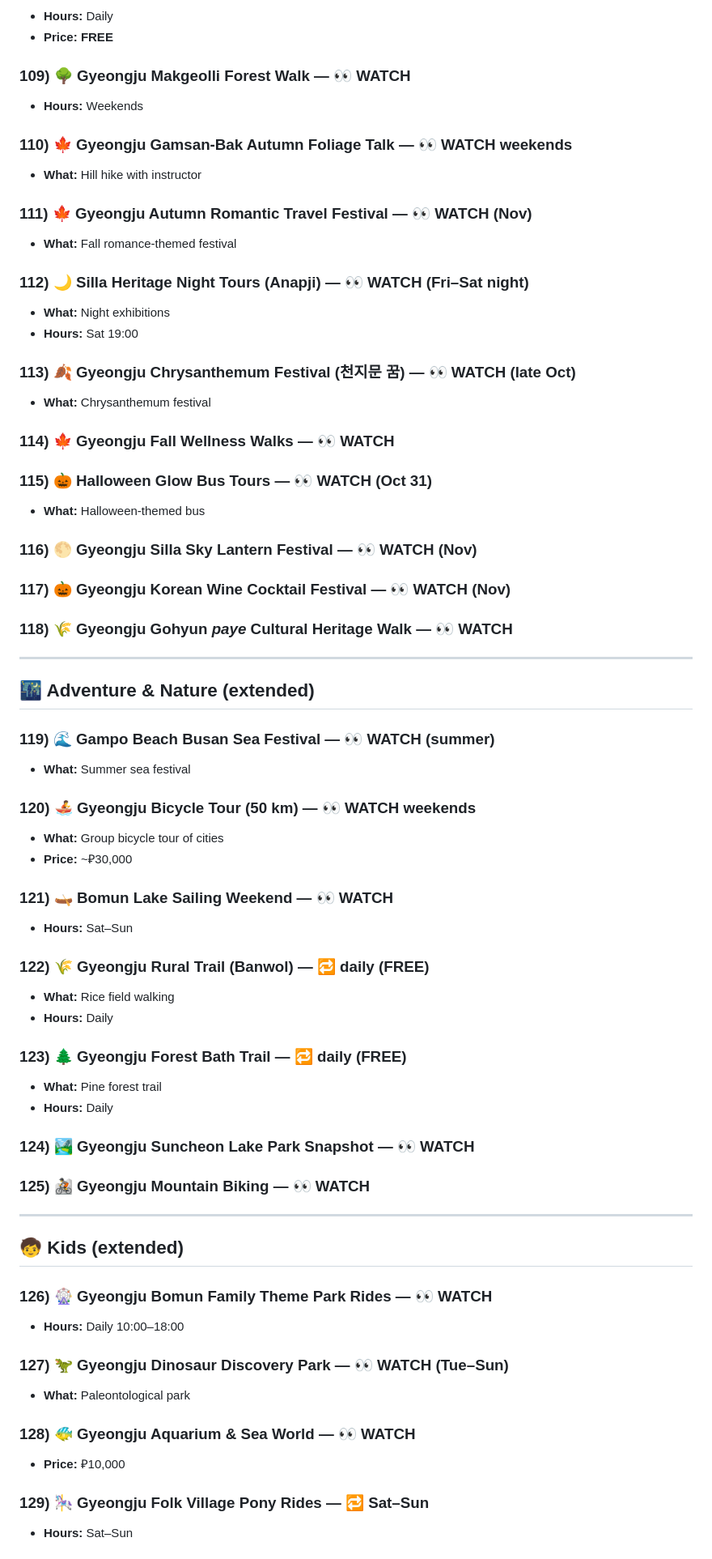
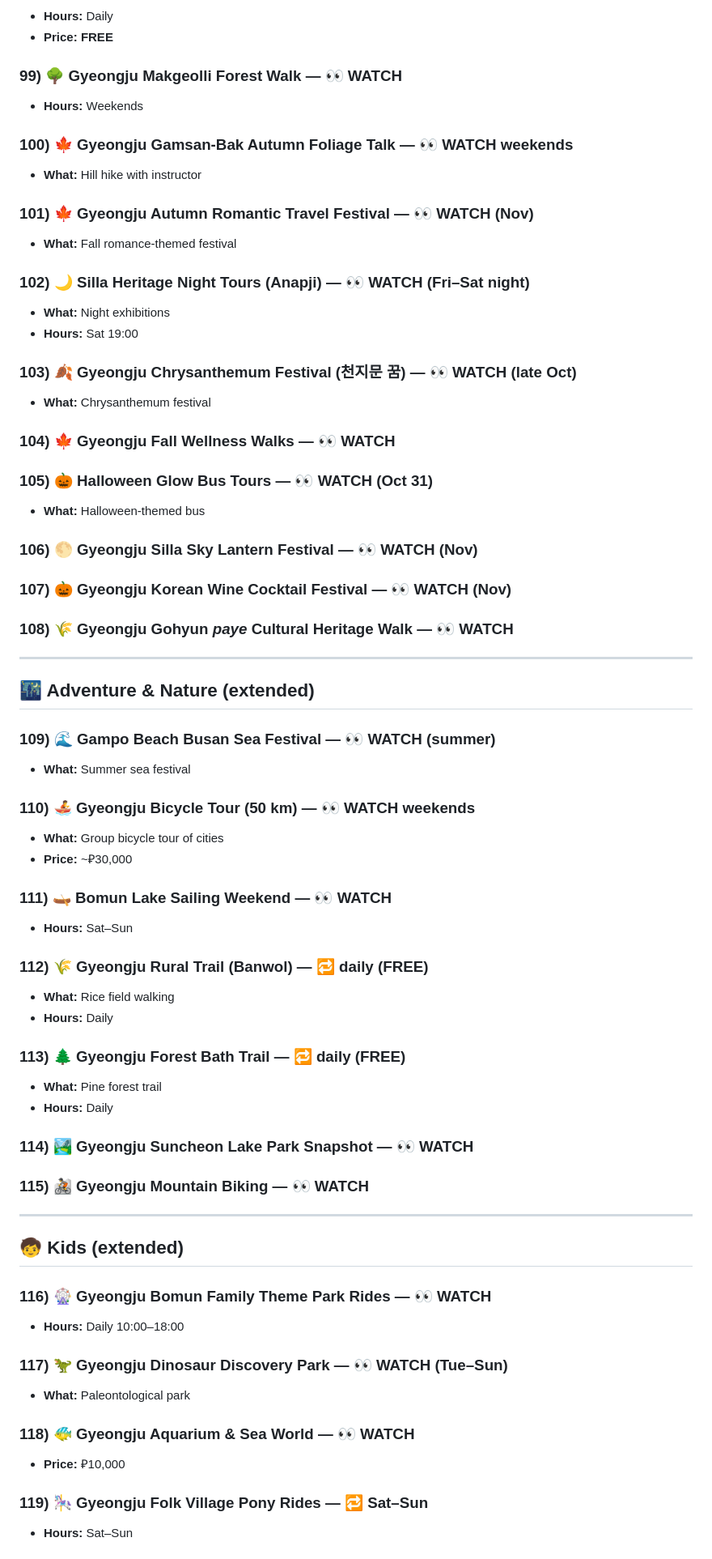
Before and after one commit to karagemop466-tech/KoreaFun, a Markdown page: gyeongju.md, the part around one of its changes. Shown at 81% size. GitHub-like rendering.

```diff
--- a/gyeongju.md
+++ b/gyeongju.md
@@ -534,72 +534,72 @@
 - **Hours:** Daily
 - **Price:** **FREE**
 
-### 109) 🌳 **Gyeongju Makgeolli Forest Walk — 👀 WATCH**
+### 99) 🌳 **Gyeongju Makgeolli Forest Walk — 👀 WATCH**
 - **Hours:** Weekends
 
-### 110) 🍁 **Gyeongju Gamsan-Bak Autumn Foliage Talk — 👀 WATCH weekends**
+### 100) 🍁 **Gyeongju Gamsan-Bak Autumn Foliage Talk — 👀 WATCH weekends**
 - **What:** Hill hike with instructor
 
-### 111) 🍁 **Gyeongju Autumn Romantic Travel Festival — 👀 WATCH (Nov)**
+### 101) 🍁 **Gyeongju Autumn Romantic Travel Festival — 👀 WATCH (Nov)**
 - **What:** Fall romance-themed festival
 
-### 112) 🌙 **Silla Heritage Night Tours (Anapji) — 👀 WATCH (Fri–Sat night)**
+### 102) 🌙 **Silla Heritage Night Tours (Anapji) — 👀 WATCH (Fri–Sat night)**
 - **What:** Night exhibitions
 - **Hours:** Sat 19:00
 
-### 113) 🍂 **Gyeongju Chrysanthemum Festival (천지문 꿈) — 👀 WATCH (late Oct)**
+### 103) 🍂 **Gyeongju Chrysanthemum Festival (천지문 꿈) — 👀 WATCH (late Oct)**
 - **What:** Chrysanthemum festival
 
-### 114) 🍁 **Gyeongju Fall Wellness Walks — 👀 WATCH**
+### 104) 🍁 **Gyeongju Fall Wellness Walks — 👀 WATCH**
 
-### 115) 🎃 **Halloween Glow Bus Tours — 👀 WATCH (Oct 31)**
+### 105) 🎃 **Halloween Glow Bus Tours — 👀 WATCH (Oct 31)**
 - **What:** Halloween-themed bus
 
-### 116) 🌕 **Gyeongju Silla Sky Lantern Festival — 👀 WATCH (Nov)**
+### 106) 🌕 **Gyeongju Silla Sky Lantern Festival — 👀 WATCH (Nov)**
 
-### 117) 🎃 **Gyeongju Korean Wine Cocktail Festival — 👀 WATCH (Nov)**
+### 107) 🎃 **Gyeongju Korean Wine Cocktail Festival — 👀 WATCH (Nov)**
 
-### 118) 🌾 **Gyeongju Gohyun *paye* Cultural Heritage Walk — 👀 WATCH**
+### 108) 🌾 **Gyeongju Gohyun *paye* Cultural Heritage Walk — 👀 WATCH**
 
 ---
 
 ## 🌃 Adventure & Nature (extended)
 
-### 119) 🌊 **Gampo Beach Busan Sea Festival — 👀 WATCH (summer)**
+### 109) 🌊 **Gampo Beach Busan Sea Festival — 👀 WATCH (summer)**
 - **What:** Summer sea festival
 
-### 120) 🚣 **Gyeongju Bicycle Tour (50 km) — 👀 WATCH weekends**
+### 110) 🚣 **Gyeongju Bicycle Tour (50 km) — 👀 WATCH weekends**
 - **What:** Group bicycle tour of cities
 - **Price:** ~₽30,000
 
-### 121) 🛶 **Bomun Lake Sailing Weekend — 👀 WATCH**
+### 111) 🛶 **Bomun Lake Sailing Weekend — 👀 WATCH**
 - **Hours:** Sat–Sun
 
-### 122) 🌾 **Gyeongju Rural Trail (Banwol) — 🔁 daily (FREE)**
+### 112) 🌾 **Gyeongju Rural Trail (Banwol) — 🔁 daily (FREE)**
 - **What:** Rice field walking
 - **Hours:** Daily
 
-### 123) 🌲 **Gyeongju Forest Bath Trail — 🔁 daily (FREE)**
+### 113) 🌲 **Gyeongju Forest Bath Trail — 🔁 daily (FREE)**
 - **What:** Pine forest trail
 - **Hours:** Daily
 
-### 124) 🏞️ **Gyeongju Suncheon Lake Park Snapshot — 👀 WATCH**
+### 114) 🏞️ **Gyeongju Suncheon Lake Park Snapshot — 👀 WATCH**
 
-### 125) 🚵 **Gyeongju Mountain Biking — 👀 WATCH**
+### 115) 🚵 **Gyeongju Mountain Biking — 👀 WATCH**
 
 ---
 
 ## 🧒 Kids (extended)
 
-### 126) 🎡 **Gyeongju Bomun Family Theme Park Rides — 👀 WATCH**
+### 116) 🎡 **Gyeongju Bomun Family Theme Park Rides — 👀 WATCH**
 - **Hours:** Daily 10:00–18:00
 
-### 127) 🦖 **Gyeongju Dinosaur Discovery Park — 👀 WATCH (Tue–Sun)**
+### 117) 🦖 **Gyeongju Dinosaur Discovery Park — 👀 WATCH (Tue–Sun)**
 - **What:** Paleontological park
 
-### 128) 🐠 **Gyeongju Aquarium & Sea World — 👀 WATCH**
+### 118) 🐠 **Gyeongju Aquarium & Sea World — 👀 WATCH**
 - **Price:** ₽10,000
 
-### 129) 🎠 **Gyeongju Folk Village Pony Rides — 🔁 Sat–Sun**
+### 119) 🎠 **Gyeongju Folk Village Pony Rides — 🔁 Sat–Sun**
 - **Hours:** Sat–Sun
 
```
Also changed, not shown: other parts of gyeongju.md (+96 -96 lines).
